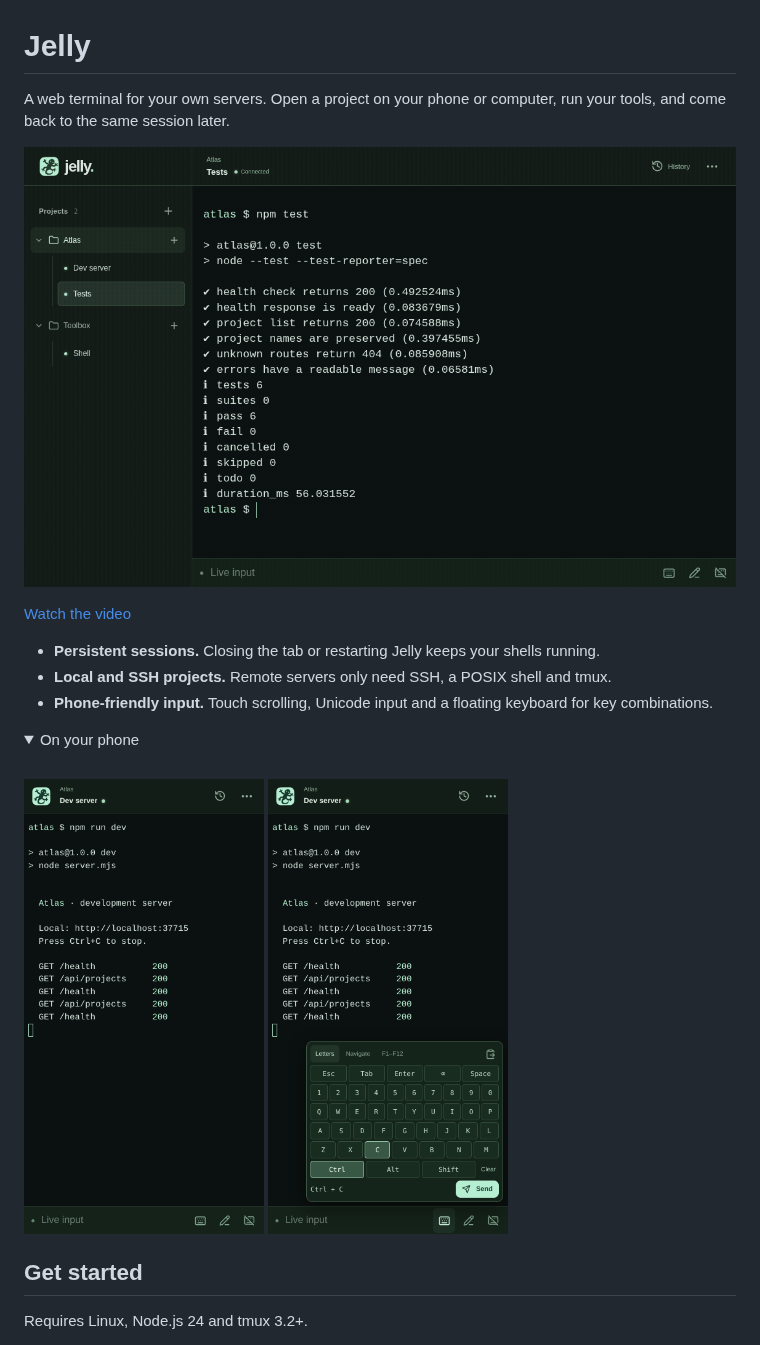
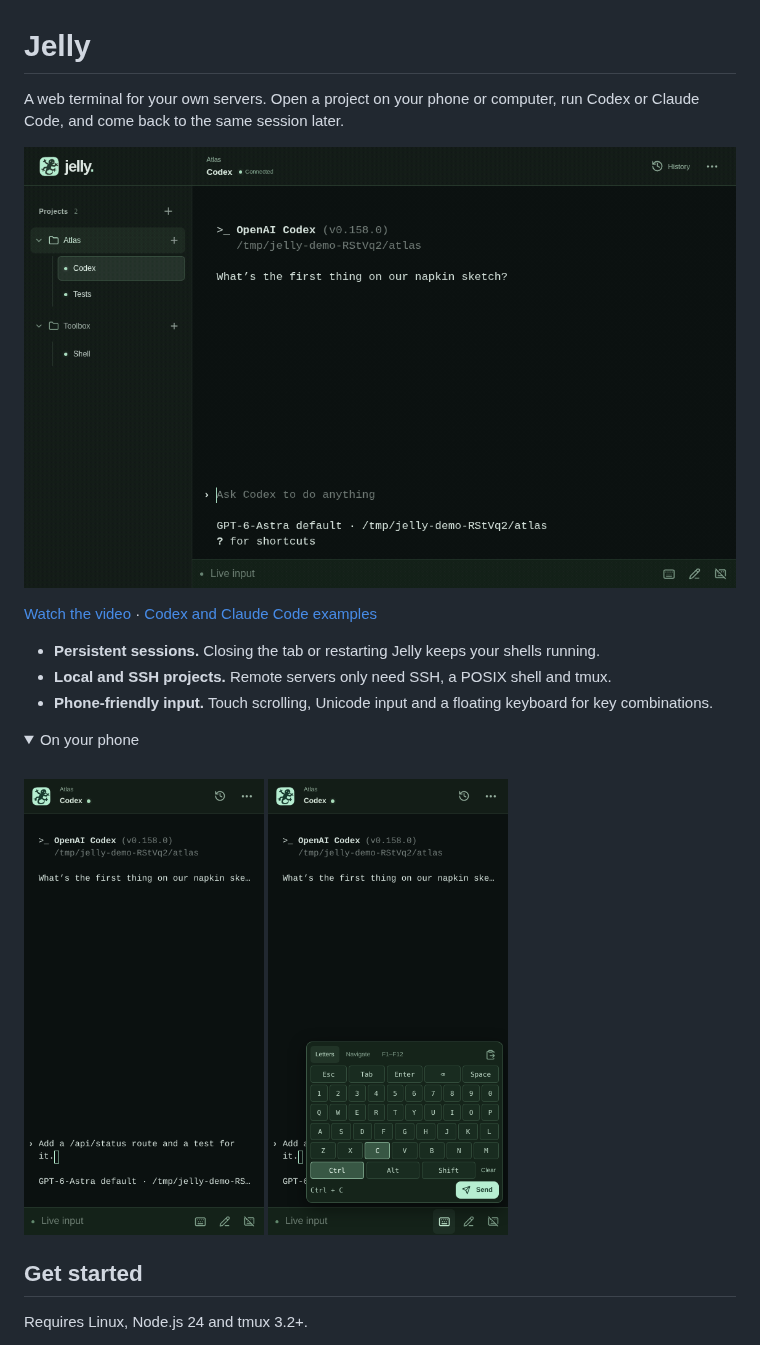
Before and after one commit to jae-heo/jelly, a Markdown page: README.md, the part around one of its changes. Rendered like a GitHub page; pictures changed too: docs/media/jelly-demo.gif, docs/media/mobile-keyboard.png, docs/media/mobile-terminal.png; folded sections open.

Commit message:
Show Codex in the demo and document coding assistant workflows

```diff
--- a/README.md
+++ b/README.md
@@ -1,5 +1,5 @@
 # Jelly
 
 A web terminal for your own servers. Open a project on your phone or computer,
-run your tools, and come back to the same session later.
+run Codex or Claude Code, and come back to the same session later.
 
@@ -7,5 +7,5 @@ run your tools, and come back to the same session later.
 
-[Watch the video](docs/media/jelly-demo.mp4)
+[Watch the video](docs/media/jelly-demo.mp4) · [Codex and Claude Code examples](docs/GUIDE.md#codex-and-claude-code)
 
 - **Persistent sessions.** Closing the tab or restarting Jelly keeps your shells running.
 - **Local and SSH projects.** Remote servers only need SSH, a POSIX shell and tmux.
```
Also changed, not shown: other parts of README.md (+2 -2 lines), docs/GUIDE.md (+33 -0 lines), docs/SETUP.md (+7 -0 lines), docs/media/desktop.png, 2 other files.
